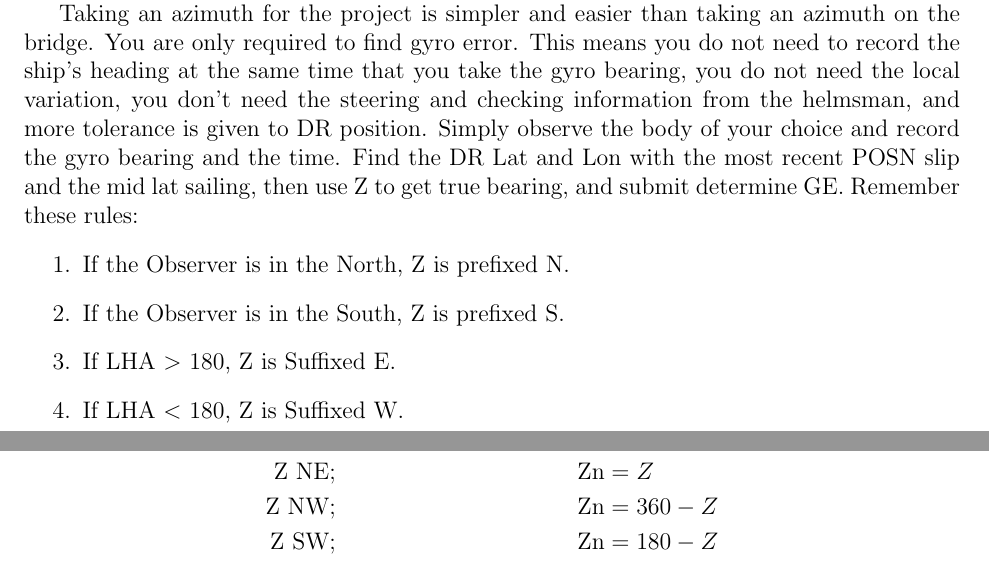
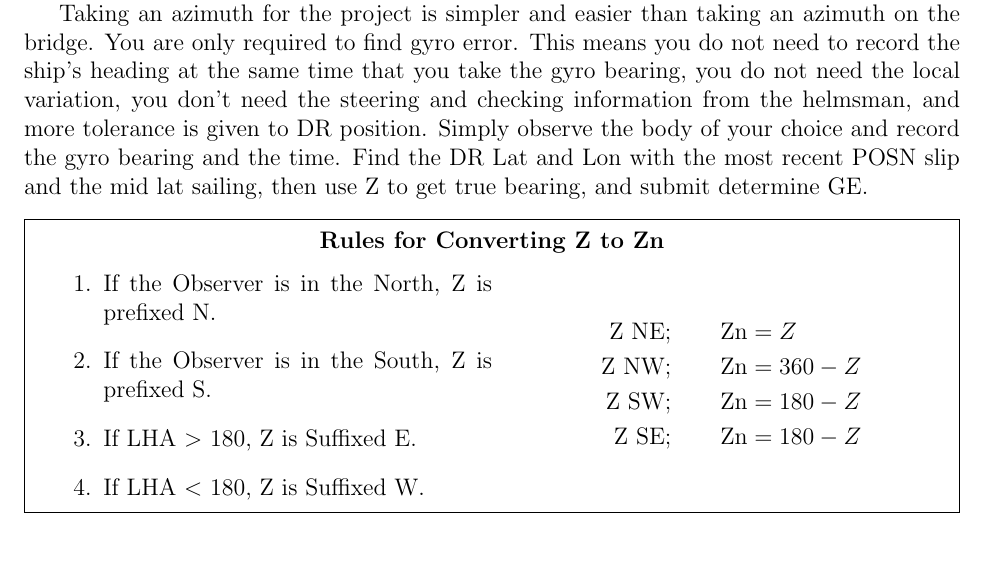
Before and after one commit to averagejoey2000/writing, a LaTeX document (celestial/Celestial Project Advice/main.tex): two parts of pages 7 and 8 of 14 before the commit and part of page 7 of 13 after it, the two joined at a grey line, cut so that both start at the same text. Compiled offline with pdfLaTeX.

Commit message:
boxed Zn rules

```diff
--- a/celestial/Celestial Project Advice/main.tex
+++ b/celestial/Celestial Project Advice/main.tex
@@ -1,4 +1,6 @@
 \documentclass[letterpaper,12pt]{article}
+\usepackage{multicol}
+\usepackage{mdframed}
 \usepackage[nointegrals]{wasysym}
 \usepackage{gensymb}
 \usepackage{textcomp}
@@ -10,12 +12,17 @@
 \usepackage[backend=biber, style=apa]{biblatex}
 \usepackage{amsmath}
 \usepackage{graphicx} % Required for inserting images
+\usepackage{color}
+\setlength{\columnseprule}{1pt}
+\def\columnseprulecolor{\color{blue}}
+
 \addbibresource{sources.bib}
 
 \title{Celestial Project Advice}
 \author{Joey Simone}
 \date{April 2024}
 
+\input{citephoto.tex}
 \begin{document}
 
 \maketitle
@@ -238,24 +245,35 @@ You are only required to find gyro error.
 This means you do not need to record the ship's heading at the same time that you take the gyro bearing, you do not need the local variation, you don't need the steering and checking information from the helmsman, and more tolerance is given to DR position.
 Simply observe the body of your choice and record the gyro bearing and the time.
 Find the DR Lat and Lon with the most recent POSN slip and the mid lat sailing, then use \ref{eq:Z} to get true bearing, and submit determine GE.
-Remember these rules:
+
+\begin{mdframed}
+	\centering
+\textbf{Rules for Converting Z to Zn}
+\flushleft
+\begin{minipage}{0.5\textwidth}
+%\vspace{1cm}
 \begin{enumerate}
 	\item If the Observer is in the North, Z is prefixed N.
 	\item If the Observer is in the South, Z is prefixed S.
 	\item If LHA $>$ 180, Z is Suffixed E.
 	\item If LHA $<$ 180, Z is Suffixed W.
 \end{enumerate}
+\end{minipage}
+\hspace{.05\textwidth}
+\begin{minipage}{0.4\textwidth}
 \begin{align*}
 	\text{Z NE};&		&\text{Zn}&=Z\\
 	\text{Z NW};&		&\text{Zn}&=360-Z\\
 	\text{Z SW};&		&\text{Zn}&=180-Z\\
 	\text{Z SE};&		&\text{Zn}&=180-Z\\
 \end{align*}
+\end{minipage}
+\end{mdframed}
 \newpage
 \begin{figure}[htpb]
 	\centering
 	\includegraphics[width=0.8\textwidth]{static/nav1.jpg}
-	\caption{``In order to ensure that you are bringing the sun directly down to the horizon, the navigator needs to “swing the arc.” This means gently rocking the sextant back and forth. As you do this, the sun will appear to describe an arc in the sky. The sight is taken when the sun is at the lowest point of its arc and rests on the horizon.``\citephoto{navigator_celestial_2019}}
+	\caption{``In order to ensure that you are bringing the sun directly down to the horizon, the navigator needs to “swing the arc.” This means gently rocking the sextant back and forth. As you do this, the sun will appear to describe an arc in the sky. The sight is taken when the sun is at the lowest point of its arc and rests on the horizon.''\citephoto{navigator_celestial_2019}}
 	\label{fig:swingarc}
 \end{figure}
 \subsection{Fix}
```
